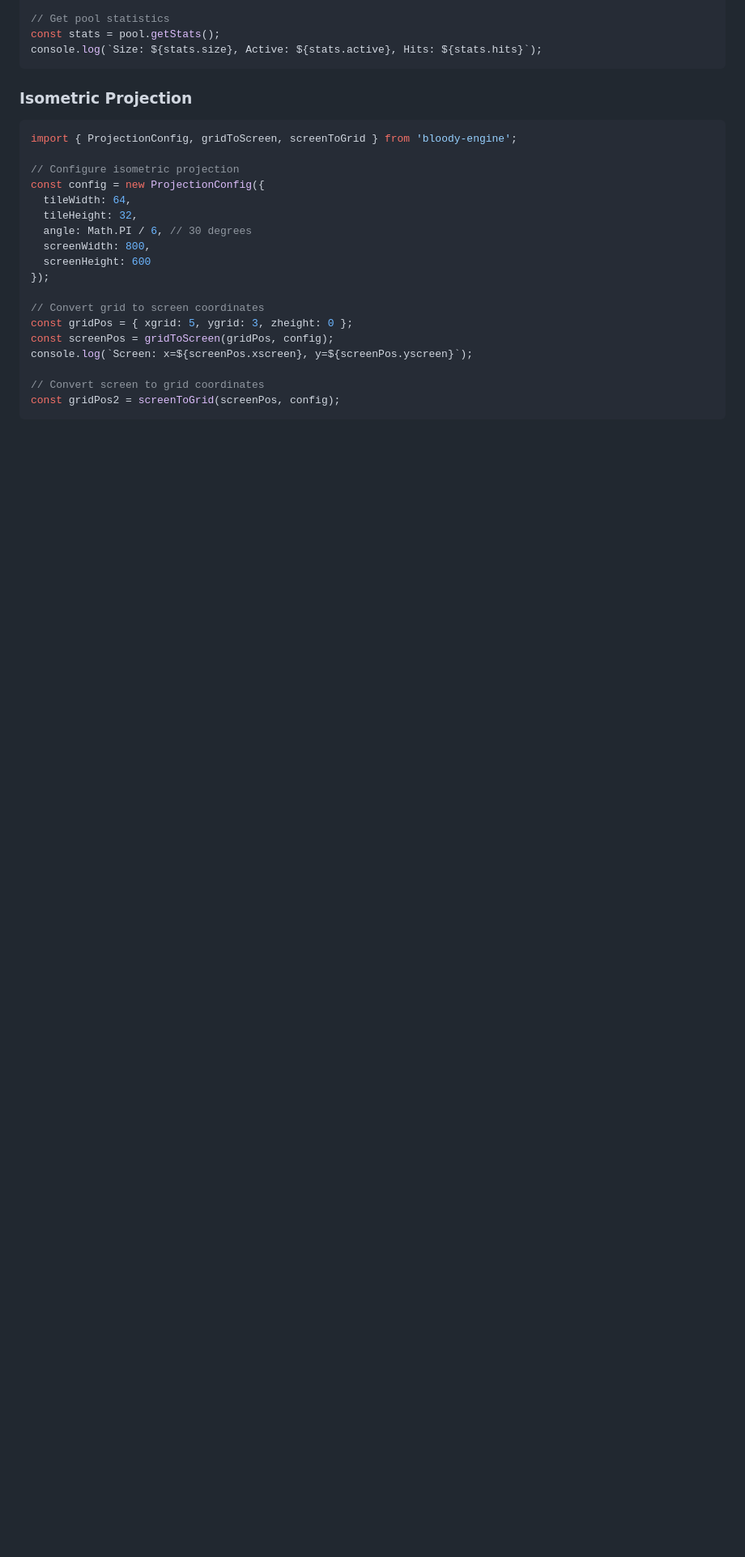
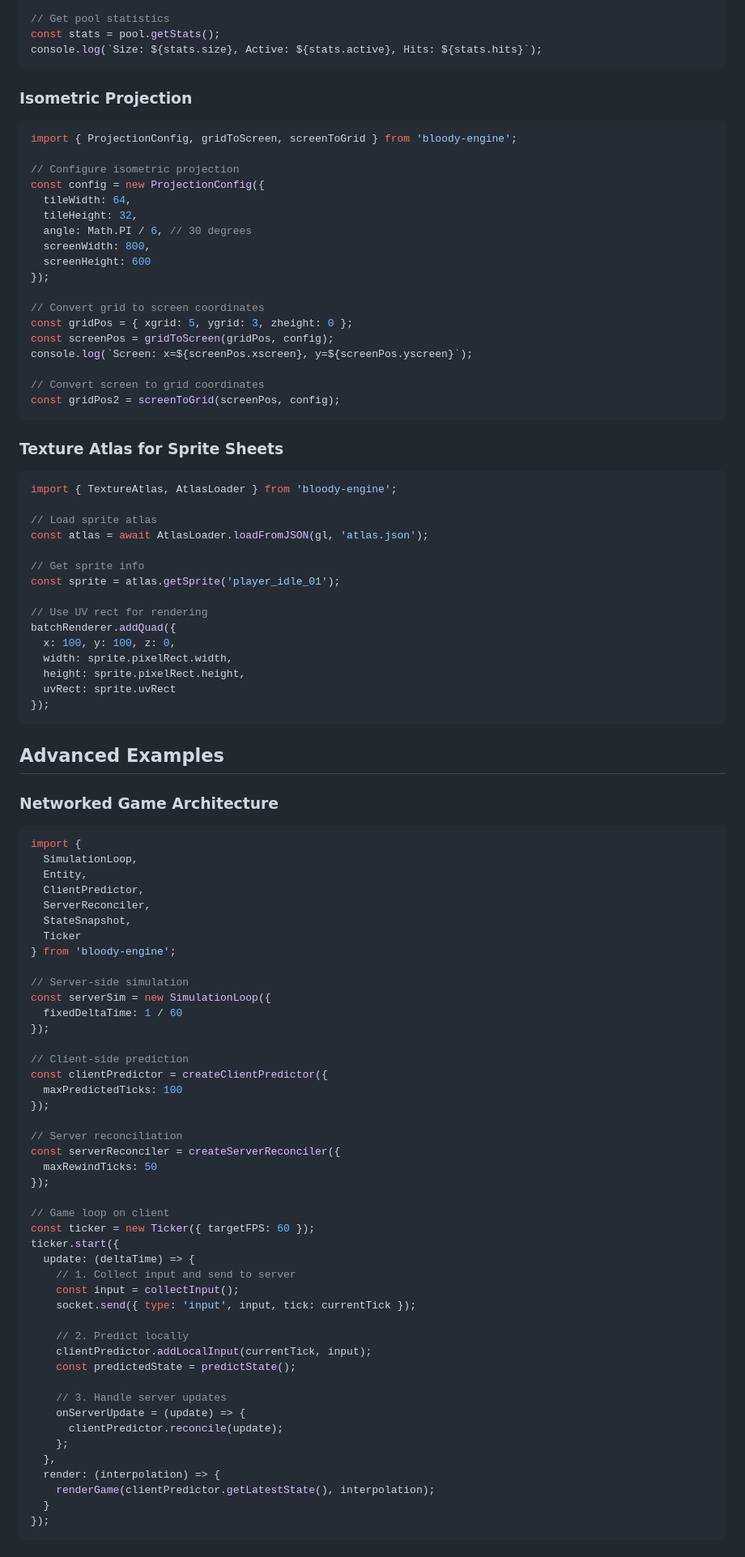
Before and after one commit to BLooDek/bloody-engine, a Markdown page: README.md, the part around one of its changes. Shown at 81% size. Drawn GitHub-style; blank space fills up the shorter version.

````diff
--- a/README.md
+++ b/README.md
@@ -384,3 +384,75 @@ console.log(`Screen: x=${screenPos.xscreen}, y=${screenPos.yscreen}`);
 const gridPos2 = screenToGrid(screenPos, config);
 ```
 
+### Texture Atlas for Sprite Sheets
+
+```typescript
+import { TextureAtlas, AtlasLoader } from 'bloody-engine';
+
+// Load sprite atlas
+const atlas = await AtlasLoader.loadFromJSON(gl, 'atlas.json');
+
+// Get sprite info
+const sprite = atlas.getSprite('player_idle_01');
+
+// Use UV rect for rendering
+batchRenderer.addQuad({
+  x: 100, y: 100, z: 0,
+  width: sprite.pixelRect.width,
+  height: sprite.pixelRect.height,
+  uvRect: sprite.uvRect
+});
+```
+
+## Advanced Examples
+
+### Networked Game Architecture
+
+```typescript
+import {
+  SimulationLoop,
+  Entity,
+  ClientPredictor,
+  ServerReconciler,
+  StateSnapshot,
+  Ticker
+} from 'bloody-engine';
+
+// Server-side simulation
+const serverSim = new SimulationLoop({
+  fixedDeltaTime: 1 / 60
+});
+
+// Client-side prediction
+const clientPredictor = createClientPredictor({
+  maxPredictedTicks: 100
+});
+
+// Server reconciliation
+const serverReconciler = createServerReconciler({
+  maxRewindTicks: 50
+});
+
+// Game loop on client
+const ticker = new Ticker({ targetFPS: 60 });
+ticker.start({
+  update: (deltaTime) => {
+    // 1. Collect input and send to server
+    const input = collectInput();
+    socket.send({ type: 'input', input, tick: currentTick });
+
+    // 2. Predict locally
+    clientPredictor.addLocalInput(currentTick, input);
+    const predictedState = predictState();
+
+    // 3. Handle server updates
+    onServerUpdate = (update) => {
+      clientPredictor.reconcile(update);
+    };
+  },
+  render: (interpolation) => {
+    renderGame(clientPredictor.getLatestState(), interpolation);
+  }
+});
+```
+
````
Also changed, not shown: other parts of README.md (+93 -0 lines).
